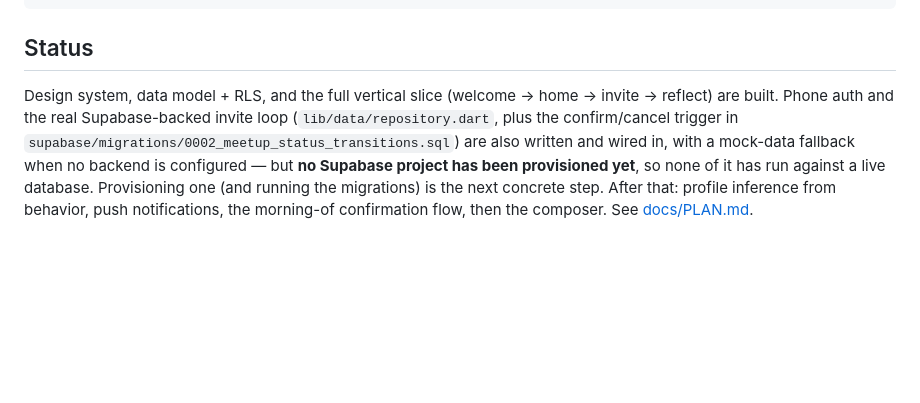
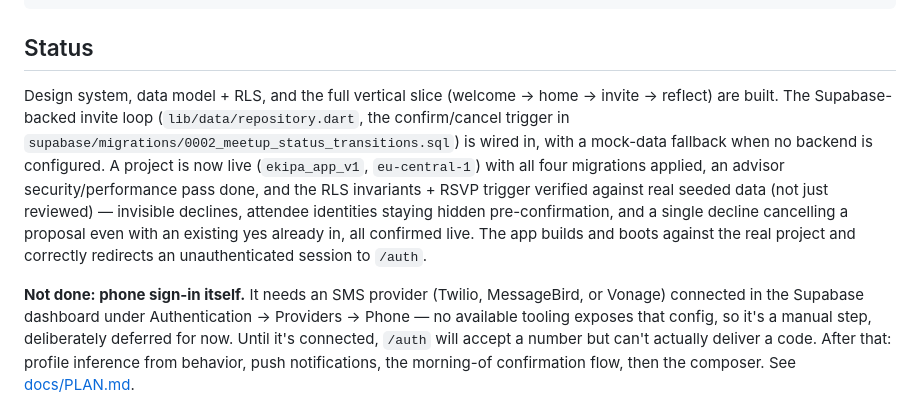
Before and after one commit to KristijanPruzinac/ekipa, a Markdown page: README.md, the part around the change. Rendered like a GitHub page; blank space fills up the shorter version.

Commit message:
Update README status: Supabase project is live and verified

```diff
--- a/README.md
+++ b/README.md
@@ -98,12 +98,23 @@ docs/                       PLAN.md, DESIGN.md, PRODUCT.md
 ## Status
 
 Design system, data model + RLS, and the full vertical slice (welcome → home
-→ invite → reflect) are built. Phone auth and the real Supabase-backed invite
-loop (`lib/data/repository.dart`, plus the confirm/cancel trigger in
-`supabase/migrations/0002_meetup_status_transitions.sql`) are also written
-and wired in, with a mock-data fallback when no backend is configured — but
-**no Supabase project has been provisioned yet**, so none of it has run
-against a live database. Provisioning one (and running the migrations) is
-the next concrete step. After that: profile inference from behavior, push
+→ invite → reflect) are built. The Supabase-backed invite loop
+(`lib/data/repository.dart`, the confirm/cancel trigger in
+`supabase/migrations/0002_meetup_status_transitions.sql`) is wired in, with
+a mock-data fallback when no backend is configured. A project is now live
+(`ekipa_app_v1`, `eu-central-1`) with all four migrations applied, an
+advisor security/performance pass done, and the RLS invariants + RSVP
+trigger verified against real seeded data (not just reviewed) — invisible
+declines, attendee identities staying hidden pre-confirmation, and a single
+decline cancelling a proposal even with an existing yes already in, all
+confirmed live. The app builds and boots against the real project and
+correctly redirects an unauthenticated session to `/auth`.
+
+**Not done: phone sign-in itself.** It needs an SMS provider (Twilio,
+MessageBird, or Vonage) connected in the Supabase dashboard under
+Authentication → Providers → Phone — no available tooling exposes that
+config, so it's a manual step, deliberately deferred for now. Until it's
+connected, `/auth` will accept a number but can't actually deliver a code.
+After that: profile inference from behavior, push
 notifications, the morning-of confirmation flow, then the composer. See
 [docs/PLAN.md](docs/PLAN.md).
```
